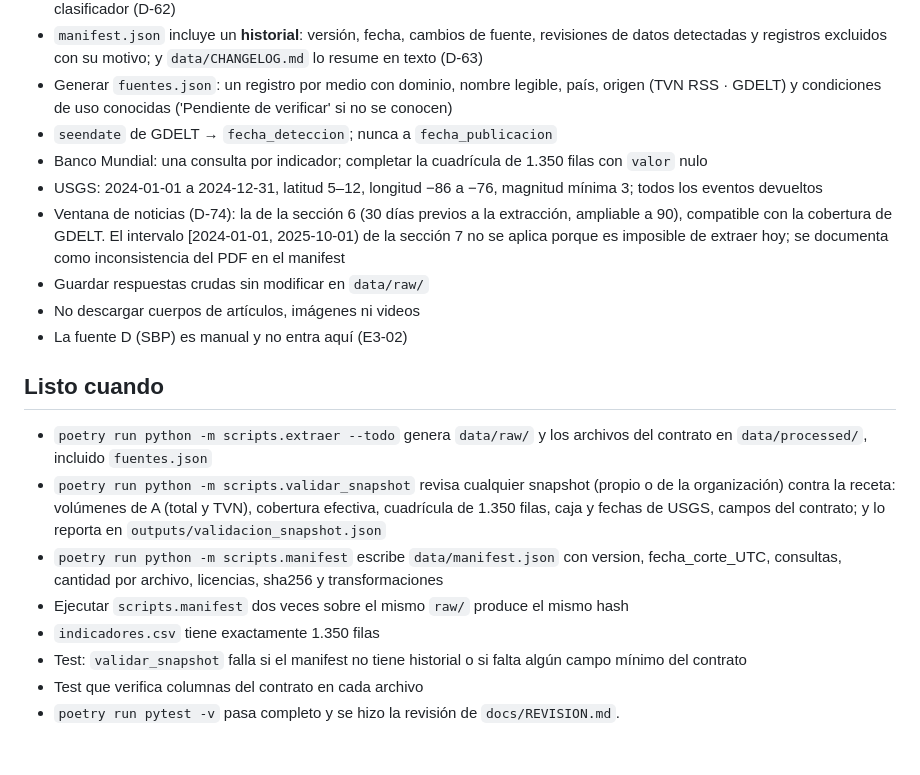
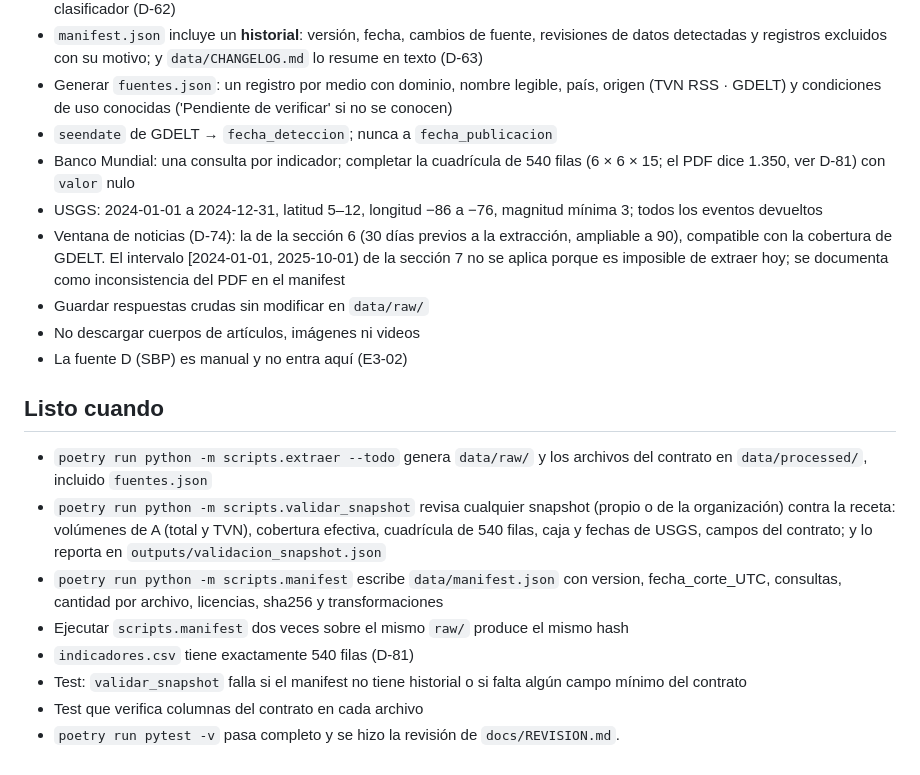
Before and after one commit to DEVHUBPTY/HACKAITHON, a Markdown page: specs/E0-04.md, the part around the change. Rendered like a GitHub page.

```diff
--- a/specs/E0-04.md
+++ b/specs/E0-04.md
@@ -27,7 +27,7 @@ Construir **nosotros** el snapshot (D-74): scripts reproducibles que descarguen
 - `manifest.json` incluye un **historial**: versión, fecha, cambios de fuente, revisiones de datos detectadas y registros excluidos con su motivo; y `data/CHANGELOG.md` lo resume en texto (D-63)
 - Generar `fuentes.json`: un registro por medio con dominio, nombre legible, país, origen (TVN RSS · GDELT) y condiciones de uso conocidas ('Pendiente de verificar' si no se conocen)
 - `seendate` de GDELT → `fecha_deteccion`; nunca a `fecha_publicacion`
-- Banco Mundial: una consulta por indicador; completar la cuadrícula de 1.350 filas con `valor` nulo
+- Banco Mundial: una consulta por indicador; completar la cuadrícula de 540 filas (6 × 6 × 15; el PDF dice 1.350, ver D-81) con `valor` nulo
 - USGS: 2024-01-01 a 2024-12-31, latitud 5–12, longitud −86 a −76, magnitud mínima 3; todos los eventos devueltos
 - Ventana de noticias (D-74): la de la sección 6 (30 días previos a la extracción, ampliable a 90), compatible con la cobertura de GDELT. El intervalo [2024-01-01, 2025-10-01) de la sección 7 no se aplica porque es imposible de extraer hoy; se documenta como inconsistencia del PDF en el manifest
 - Guardar respuestas crudas sin modificar en `data/raw/`
@@ -36,10 +36,10 @@ Construir **nosotros** el snapshot (D-74): scripts reproducibles que descarguen
 
 ## Listo cuando
 - `poetry run python -m scripts.extraer --todo` genera `data/raw/` y los archivos del contrato en `data/processed/`, incluido `fuentes.json`
-- `poetry run python -m scripts.validar_snapshot` revisa cualquier snapshot (propio o de la organización) contra la receta: volúmenes de A (total y TVN), cobertura efectiva, cuadrícula de 1.350 filas, caja y fechas de USGS, campos del contrato; y lo reporta en `outputs/validacion_snapshot.json`
+- `poetry run python -m scripts.validar_snapshot` revisa cualquier snapshot (propio o de la organización) contra la receta: volúmenes de A (total y TVN), cobertura efectiva, cuadrícula de 540 filas, caja y fechas de USGS, campos del contrato; y lo reporta en `outputs/validacion_snapshot.json`
 - `poetry run python -m scripts.manifest` escribe `data/manifest.json` con version, fecha_corte_UTC, consultas, cantidad por archivo, licencias, sha256 y transformaciones
 - Ejecutar `scripts.manifest` dos veces sobre el mismo `raw/` produce el mismo hash
-- `indicadores.csv` tiene exactamente 1.350 filas
+- `indicadores.csv` tiene exactamente 540 filas (D-81)
 - Test: `validar_snapshot` falla si el manifest no tiene historial o si falta algún campo mínimo del contrato
 - Test que verifica columnas del contrato en cada archivo
 - `poetry run pytest -v` pasa completo y se hizo la revisión de `docs/REVISION.md`.
```
Also changed, not shown: CLAUDE.md (+1 -1 lines).
